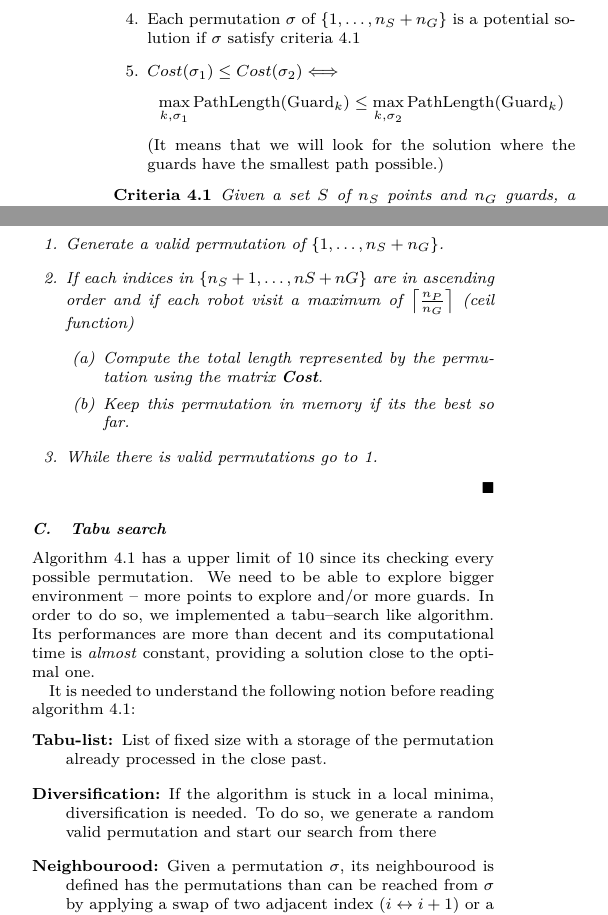
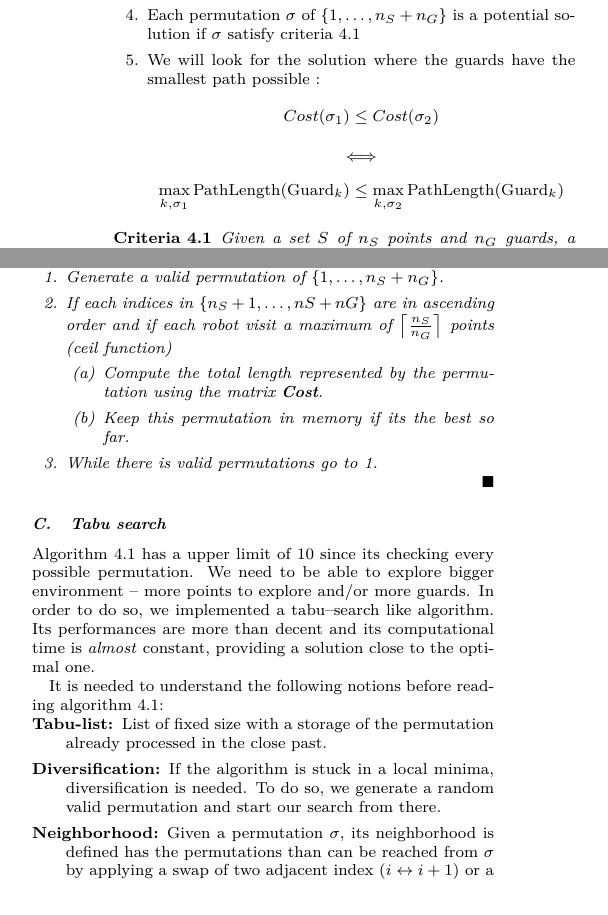
Before and after one commit to blole/DD2438-2014-assignment2, a LaTeX document (Repport/repport.tex, which reads Repport/part/dynamicGuard.tex): two parts of the columns of page 2 of 3, joined at a grey line, cut so that both start at the same text. Compiled offline with pdfLaTeX.

Commit message:
Final version of repport

```diff
--- a/Repport/part/dynamicGuard.tex
+++ b/Repport/part/dynamicGuard.tex
@@ -21,8 +21,8 @@ The problem is modelize as the following:
   \item Index each point of $S$ from $1$ to $n_{S}$.
   \item Index each guard from $n_{S}+1$ to $ n_{S}+n_{G}$.
   \item Each permutation $\sigma$ of $\{1,\hdots,n_{S}+n_{G}\}$ is a potential solution if $\sigma$ satisfy criteria \ref{permCriteria}
-  \item $Cost(\sigma_1) \leq Cost(\sigma_2) \Longleftrightarrow$ $$\max_{k,\sigma_1}\text{PathLength}(\text{Guard}_k) \leq \max_{k,\sigma_2}\text{PathLength}(\text{Guard}_k)$$
-  (It means that we will look for the solution where the guards have the smallest path possible.)
+  \item  We will look for the solution where the guards have the smallest path possible : $$Cost(\sigma_1) \leq Cost(\sigma_2)$$ $$\Longleftrightarrow$$
+	$$\max_{k,\sigma_1}\text{PathLength}(\text{Guard}_k)\leq \max_{k,\sigma_2}\text{PathLength}(\text{Guard}_k)$$
 \end{enumerate}
 
 \begin{criteria}
@@ -37,10 +37,10 @@ Algorithm \ref{algExhDynamic} is testing every permutation of $\{1,\hdots,n_{S}+
 
 \begin{algorithm}
 This algorithm gives a way to find the smallest path for a set of $n_{G}$ vehicle to visit a set $S = P_{1\leq i \leq n_S}$ of point.
-\begin{enumerate}
+\begin{enumerate}[topsep=0pt,itemsep=0ex,partopsep=1ex,parsep=1ex]
   \item Generate a valid permutation of $\{1,\hdots,n_{S}+n_{G}\}$.
-  \item If each indices in $\{n_S +1, \hdots , nS +nG\}$ are in ascending order and if each robot visit a maximum of $\left \lceil{\frac{n_P}{n_G}}\right \rceil$ (ceil function)
-  \begin{enumerate}
+  \item If each indices in $\{n_S +1, \hdots , nS +nG\}$ are in ascending order and if each robot visit a maximum of $\left \lceil{\frac{n_S}{n_G}}\right \rceil$  points (ceil function)
+	\begin{enumerate}[topsep=0pt,itemsep=0ex,partopsep=1ex,parsep=1ex]
   \item Compute the total length represented by the permutation using the matrix \textbf{Cost}.
   \item Keep this permutation in memory if its the best so far.
   \end{enumerate}
@@ -55,11 +55,12 @@ This algorithm gives a way to find the smallest path for a set of $n_{G}$ vehicl
 
 Algorithm \ref{algExhDynamic} has a upper limit of $10$ since its checking every possible permutation. We need to be able to explore bigger environment -- more points to explore and/or more guards. In order to do so, we implemented a tabu--search like algorithm. Its performances are more than decent and its computational time is \emph{almost} constant, providing a solution close to the optimal one.
 
-It is needed to understand the following notion before reading algorithm \ref{algExhDynamic}:
-\begin{description}
+It is needed to understand the following notions before reading algorithm \ref{algExhDynamic}:
+\begin{description}[topsep=0pt,itemsep=0ex,partopsep=1ex,parsep=1ex]
  \item[Tabu-list:] List of fixed size with a storage of the permutation already processed in the close past.
- \item[Diversification:] If the algorithm is stuck in a local minima, diversification is needed. To do so, we generate a random valid permutation and start our search from there
- \item[Neighbourood:] Given a permutation $\sigma$, its neighbourood is defined has the permutations than can be reached from $\sigma$ by applying a swap of two adjacent index ($i \leftrightarrow i+1$) or a swap of 4 adjacents number ($(i,i+1) \leftrightarrow (i+2,i+3)$)
+ \item[Diversification:] If the algorithm is stuck in a local minima, diversification is needed.
+To do so, we generate a random valid permutation and start our search from there.
+ \item[Neighborhood:] Given a permutation $\sigma$, its neighborhood is defined has the permutations than can be reached from $\sigma$ by applying a swap of two adjacent index ($i \leftrightarrow i+1$) or a swap of 4 adjacents number ($(i,i+1) \leftrightarrow (i+2,i+3)$)
 \end{description}
 
 
--- a/Repport/repport.tex
+++ b/Repport/repport.tex
@@ -3,7 +3,7 @@
 \usepackage{graphicx}
 \usepackage[center]{caption}
 \usepackage[english]{babel}
-\usepackage[top=2cm, bottom=2cm, left=2cm, right=2cm]{geometry}
+\usepackage[top=2.3cm, bottom=2.3cm, left=2cm, right=2cm]{geometry}
 
 %---------------------------------------------
 % Font packages
@@ -31,8 +31,10 @@
 %---------------------------------------------
 % item option
 %---------------------------------------------
+\usepackage{enumitem}
+%\setitemize{itemsep=0pt}
 \renewcommand{\labelitemi}{-}
-
+%\renewcommand{\itemsep}{2em}
 
 %---------------------------------------------
 %HEADER & FOOTER
```
Also changed, not shown: Repport/part/envRepresentation.tex (+1 -1 lines), Repport/part/searchDestroy.tex (+1 -1 lines), Repport/part/staticGuard.tex (+1 -1 lines), Repport/part/dynamicGuard.tex (16 more changed lines), Repport/repport.tex (1 more changed lines), 2 other files.
